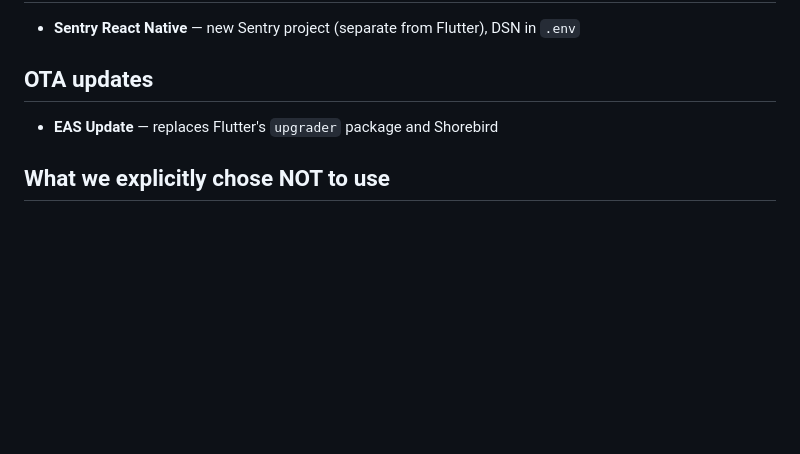
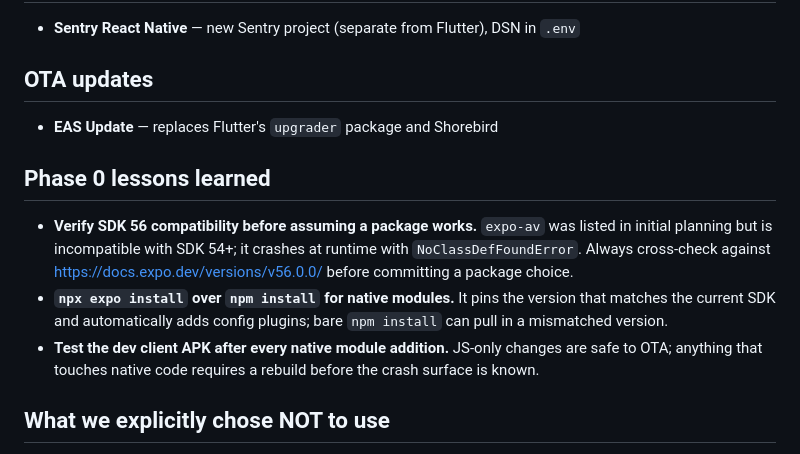
Before and after one commit to esperanceamutavy/Upande-Harvest-React, a Markdown page: STACK.md, the part around the change. Drawn GitHub-style; blank space fills up the shorter version.

Commit message:
Docs: add Phase 0 lessons learned to STACK.md
Co-Authored-By: Claude Sonnet 4.6 <noreply@anthropic.com>

```diff
--- a/STACK.md
+++ b/STACK.md
@@ -81,6 +81,12 @@
 ## OTA updates
 - **EAS Update** — replaces Flutter's `upgrader` package and Shorebird
 
+## Phase 0 lessons learned
+
+- **Verify SDK 56 compatibility before assuming a package works.** `expo-av` was listed in initial planning but is incompatible with SDK 54+; it crashes at runtime with `NoClassDefFoundError`. Always cross-check against https://docs.expo.dev/versions/v56.0.0/ before committing a package choice.
+- **`npx expo install` over `npm install` for native modules.** It pins the version that matches the current SDK and automatically adds config plugins; bare `npm install` can pull in a mismatched version.
+- **Test the dev client APK after every native module addition.** JS-only changes are safe to OTA; anything that touches native code requires a rebuild before the crash surface is known.
+
 ## What we explicitly chose NOT to use
 - ❌ Redux / Redux Toolkit — overkill for this app's state shape
 - ❌ React Navigation — Expo Router is the modern default
```
